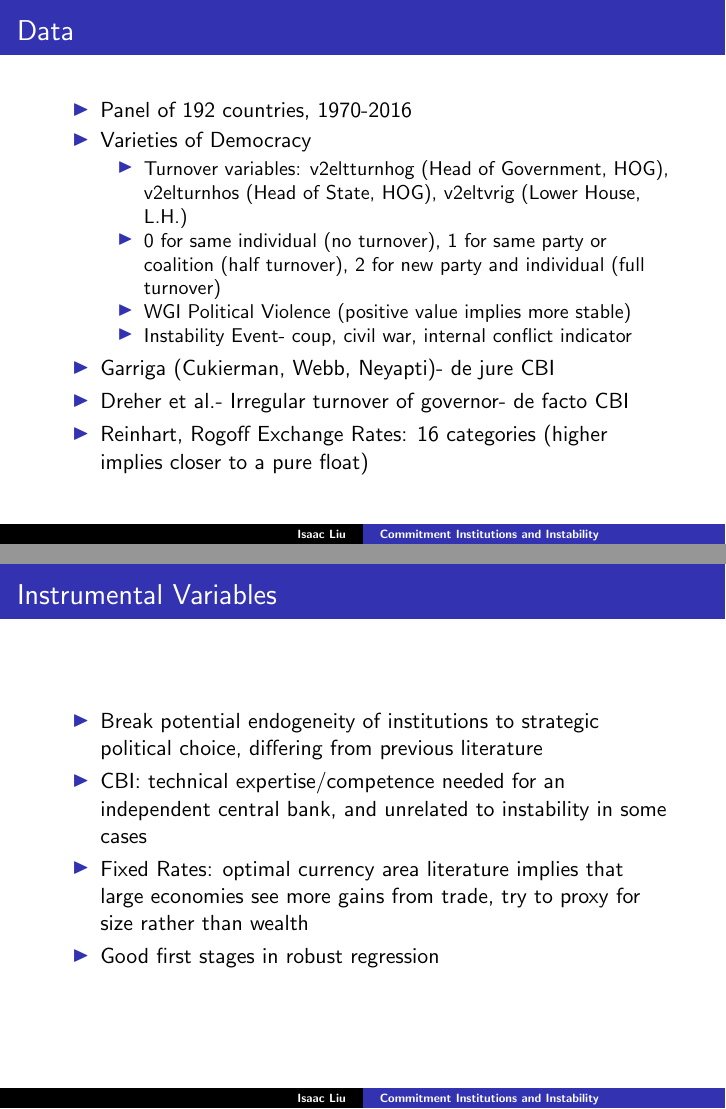
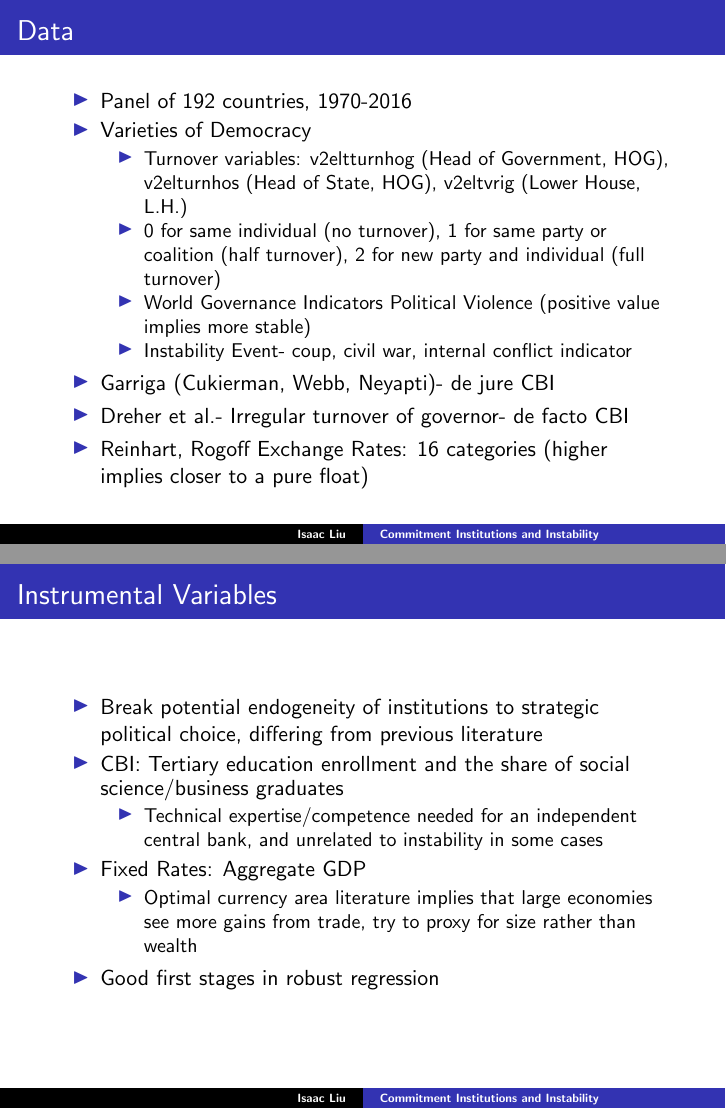
Before and after one commit to ijyliu/Commitment_Institutions_Instability, LaTeX slides (Release/Presentation/Thesis Presentation.tex): pages 7 and 17 of 45, joined at a grey line. Compiled offline with pdfLaTeX.

Commit message:
minor revisions

```diff
--- a/Release/Presentation/Thesis Presentation.tex
+++ b/Release/Presentation/Thesis Presentation.tex
@@ -153,7 +153,7 @@
             \begin{itemize}
                 \item Turnover variables: v2eltturnhog (Head of Government, HOG), v2elturnhos (Head of State, HOG), v2eltvrig (Lower House, L.H.)
                 \item 0 for same individual (no turnover), 1 for same party or coalition (half turnover), 2 for new party and individual (full turnover)
-                \item WGI Political Violence (positive value implies more stable)
+                \item World Governance Indicators Political Violence (positive value implies more stable)
                 \item Instability Event- coup, civil war, internal conflict indicator
             \end{itemize}
             \item Garriga (Cukierman, Webb, Neyapti)- de jure CBI
@@ -250,8 +250,14 @@
         \frametitle{Instrumental Variables}
         \begin{itemize}
             \item Break potential endogeneity of institutions to strategic political choice, differing from previous literature
-            \item CBI: technical expertise/competence needed for an independent central bank, and unrelated to instability in some cases
-            \item Fixed Rates: optimal currency area literature implies that large economies see more gains from trade, try to proxy for size rather than wealth
+            \item CBI: Tertiary education enrollment and the share of social science/business graduates
+            \begin{itemize}
+                \item Technical expertise/competence needed for an independent central bank, and unrelated to instability in some cases
+            \end{itemize}
+            \item Fixed Rates: Aggregate GDP
+            \begin{itemize}
+                \item Optimal currency area literature implies that large economies see more gains from trade, try to proxy for size rather than wealth
+            \end{itemize}
             \item Good first stages in robust regression
         \end{itemize}
     \end{frame}
```
Also changed, not shown: Release/Presentation/Thesis Presentation.pdf, Release/Presentation/Thesis Presentation.tex (4 more changed lines).
